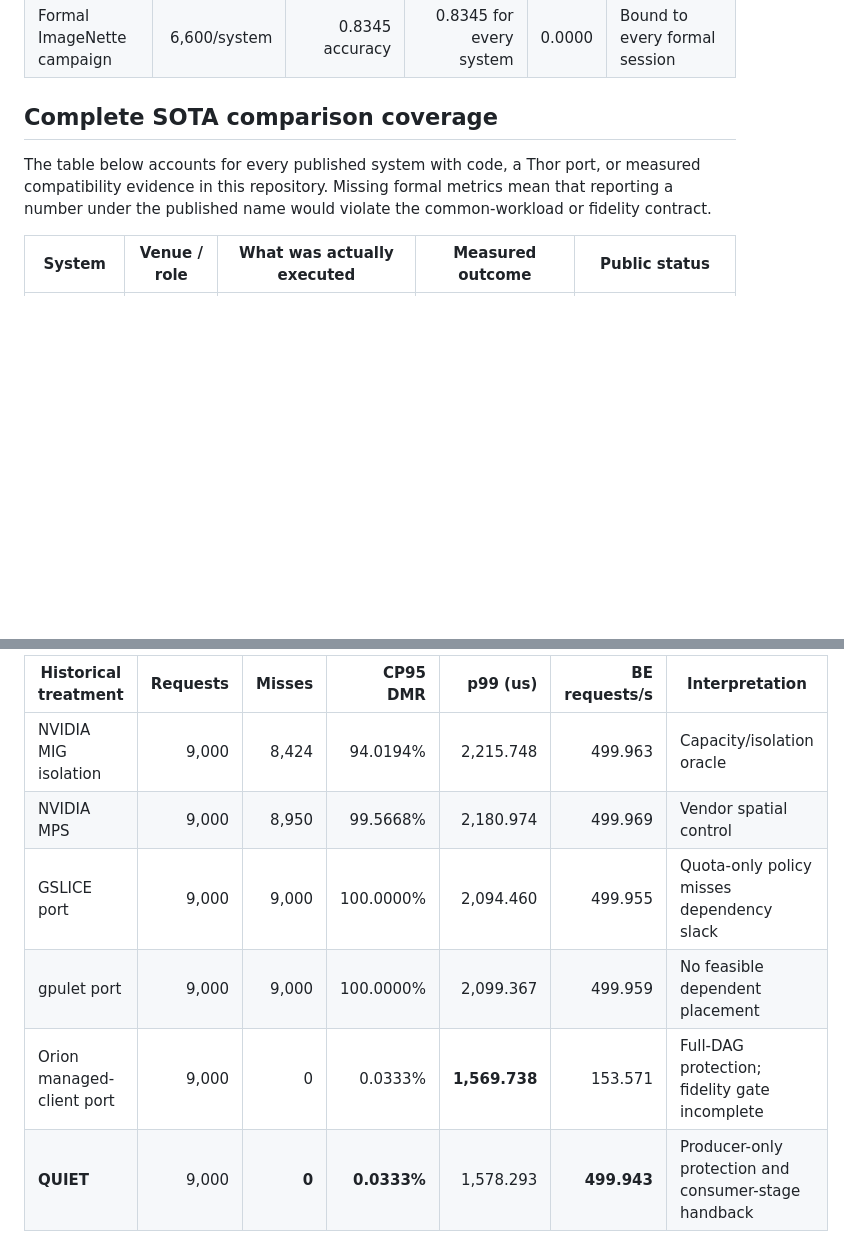
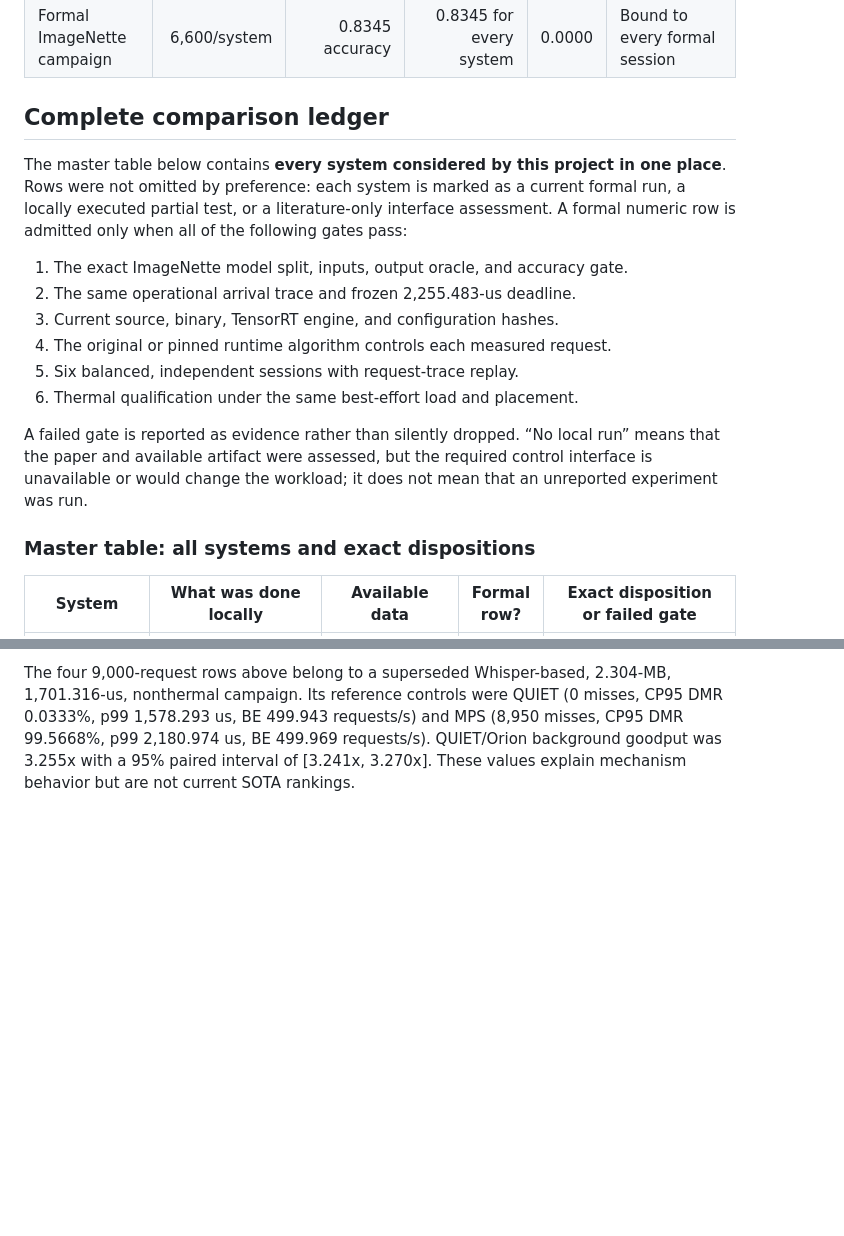
Before and after one commit to sunggonkim/JetsonDLAGreen, a Markdown page: README.md, 2 parts joined by grey strips. Drawn GitHub-style; blank space fills up the shorter version.

```diff
--- a/README.md
+++ b/README.md
@@ -71,12 +71,27 @@ statistically unresolved goodput difference, not a throughput win.
 | LibriSpeech / Whisper-Tiny | 10 | 0.1127 WER | 0.1127 WER | 0.0000 | Below frozen 0.20 maximum |
 | Formal ImageNette campaign | 6,600/system | 0.8345 accuracy | 0.8345 for every system | 0.0000 | Bound to every formal session |
 
-## Complete SOTA comparison coverage
+## Complete comparison ledger
 
-The table below accounts for every published system with code, a Thor port,
-or measured compatibility evidence in this repository. Missing formal metrics
-mean that reporting a number under the published name would violate the
-common-workload or fidelity contract.
+The master table below contains **every system considered by this project in
+one place**. Rows were not omitted by preference: each system is marked as a
+current formal run, a locally executed partial test, or a literature-only
+interface assessment. A formal numeric row is admitted only when all of the
+following gates pass:
 
-| System | Venue / role | What was actually executed | Measured outcome | Public status |
+1. The exact ImageNette model split, inputs, output oracle, and accuracy gate.
+2. The same operational arrival trace and frozen 2,255.483-us deadline.
+3. Current source, binary, TensorRT engine, and configuration hashes.
+4. The original or pinned runtime algorithm controls each measured request.
+5. Six balanced, independent sessions with request-trace replay.
+6. Thermal qualification under the same best-effort load and placement.
+
+A failed gate is reported as evidence rather than silently dropped. “No local
+run” means that the paper and available artifact were assessed, but the
+required control interface is unavailable or would change the workload; it
+does not mean that an unreported experiment was run.
+
+### Master table: all systems and exact dispositions
+
+| System | What was done locally | Available data | Formal row? | Exact disposition or failed gate |
 |---|---|---|---|---|
@@ -106,10 +143,9 @@ contract are different.
 
-| Historical treatment | Requests | Misses | CP95 DMR | p99 (us) | BE requests/s | Interpretation |
-|---|---:|---:|---:|---:|---:|---|
-| NVIDIA MIG isolation | 9,000 | 8,424 | 94.0194% | 2,215.748 | 499.963 | Capacity/isolation oracle |
-| NVIDIA MPS | 9,000 | 8,950 | 99.5668% | 2,180.974 | 499.969 | Vendor spatial control |
-| GSLICE port | 9,000 | 9,000 | 100.0000% | 2,094.460 | 499.955 | Quota-only policy misses dependency slack |
-| gpulet port | 9,000 | 9,000 | 100.0000% | 2,099.367 | 499.959 | No feasible dependent placement |
-| Orion managed-client port | 9,000 | 0 | 0.0333% | **1,569.738** | 153.571 | Full-DAG protection; fidelity gate incomplete |
-| **QUIET** | 9,000 | **0** | **0.0333%** | 1,578.293 | **499.943** | Producer-only protection and consumer-stage handback |
+The four 9,000-request rows above belong to a superseded Whisper-based,
+2.304-MB, 1,701.316-us, nonthermal campaign. Its reference controls were
+QUIET (0 misses, CP95 DMR 0.0333%, p99 1,578.293 us, BE 499.943 requests/s)
+and MPS (8,950 misses, CP95 DMR 99.5668%, p99 2,180.974 us, BE 499.969
+requests/s). QUIET/Orion background goodput was 3.255x with a 95% paired
+interval of [3.241x, 3.270x]. These values explain mechanism behavior but are
+not current SOTA rankings.
 
```
Also changed, not shown: other parts of README.md (+49 -56 lines).
